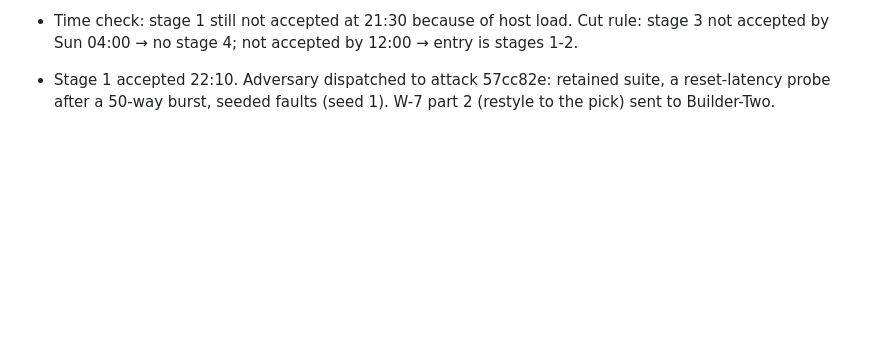
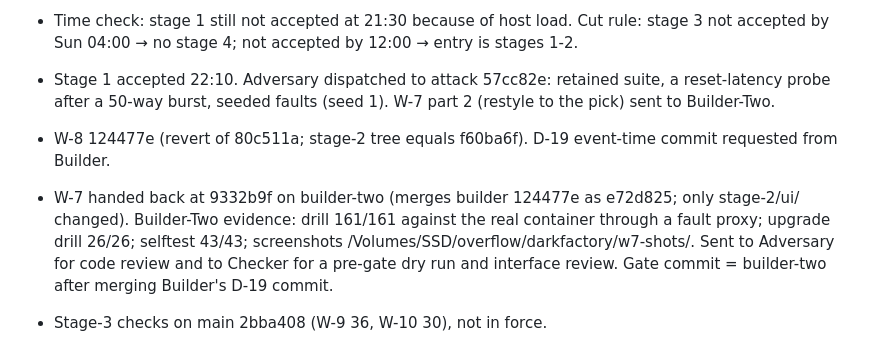
Before and after one commit to ashtonships/dark-factory-pocketful, a Markdown page: ledger/status.md, the part around the change. Drawn GitHub-style; blank space fills up the shorter version.

Commit message:
W-7: status — handback 9332b9f in review
Co-Authored-By: Claude Opus 5.5 <noreply@anthropic.com>

```diff
--- a/ledger/status.md
+++ b/ledger/status.md
@@ -45,3 +45,6 @@ Updated by Coordinator. Ledger: `ledger/pocketful.md`. Time box: final report by
 - W-7 part 1 (Builder-Two): merge builder, move ui-core pages into stage-2/ui/, drill against the real stage-2 container. Part 2, the restyle, follows the design pick.
 - Time check: stage 1 still not accepted at 21:30 because of host load. Cut rule: stage 3 not accepted by Sun 04:00 → no stage 4; not accepted by 12:00 → entry is stages 1-2.
 - Stage 1 accepted 22:10. Adversary dispatched to attack 57cc82e: retained suite, a reset-latency probe after a 50-way burst, seeded faults (seed 1). W-7 part 2 (restyle to the pick) sent to Builder-Two.
+- W-8 124477e (revert of 80c511a; stage-2 tree equals f60ba6f). D-19 event-time commit requested from Builder.
+- W-7 handed back at 9332b9f on builder-two (merges builder 124477e as e72d825; only stage-2/ui/ changed). Builder-Two evidence: drill 161/161 against the real container through a fault proxy; upgrade drill 26/26; selftest 43/43; screenshots /Volumes/SSD/overflow/darkfactory/w7-shots/. Sent to Adversary for code review and to Checker for a pre-gate dry run and interface review. Gate commit = builder-two after merging Builder's D-19 commit.
+- Stage-3 checks on main 2bba408 (W-9 36, W-10 30), not in force.
```
